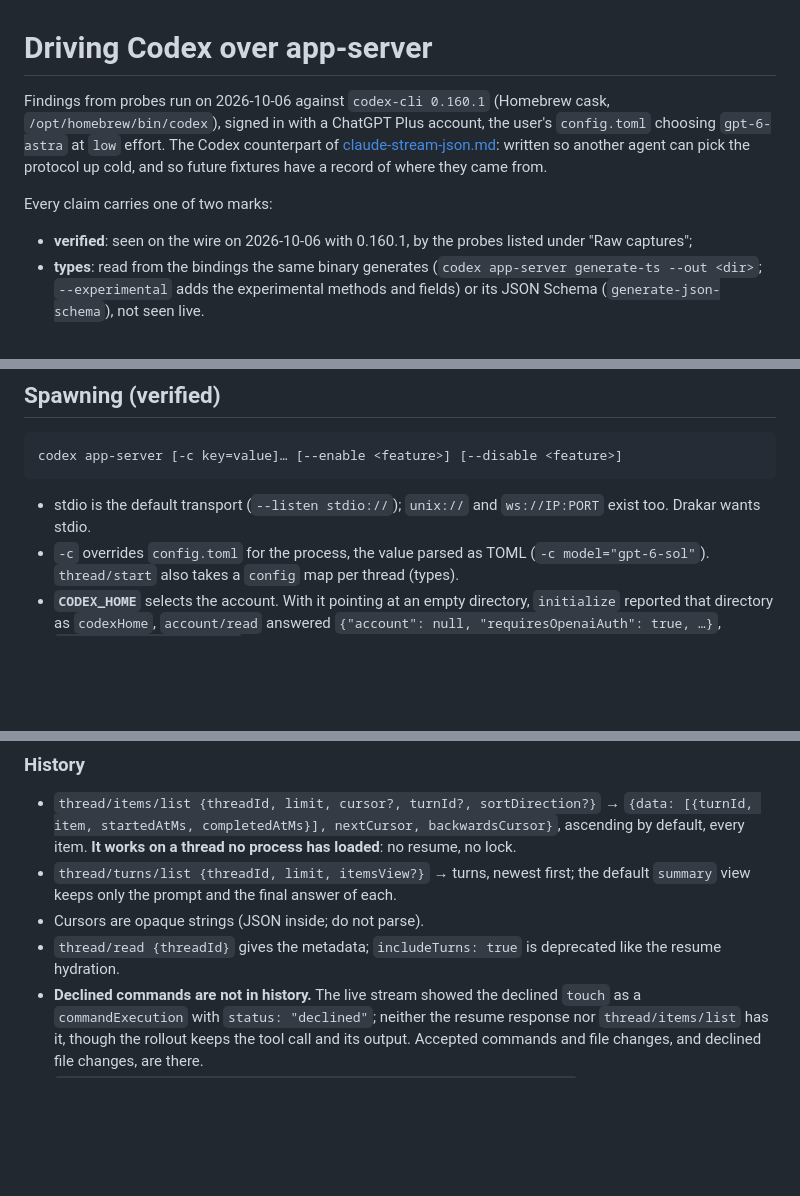
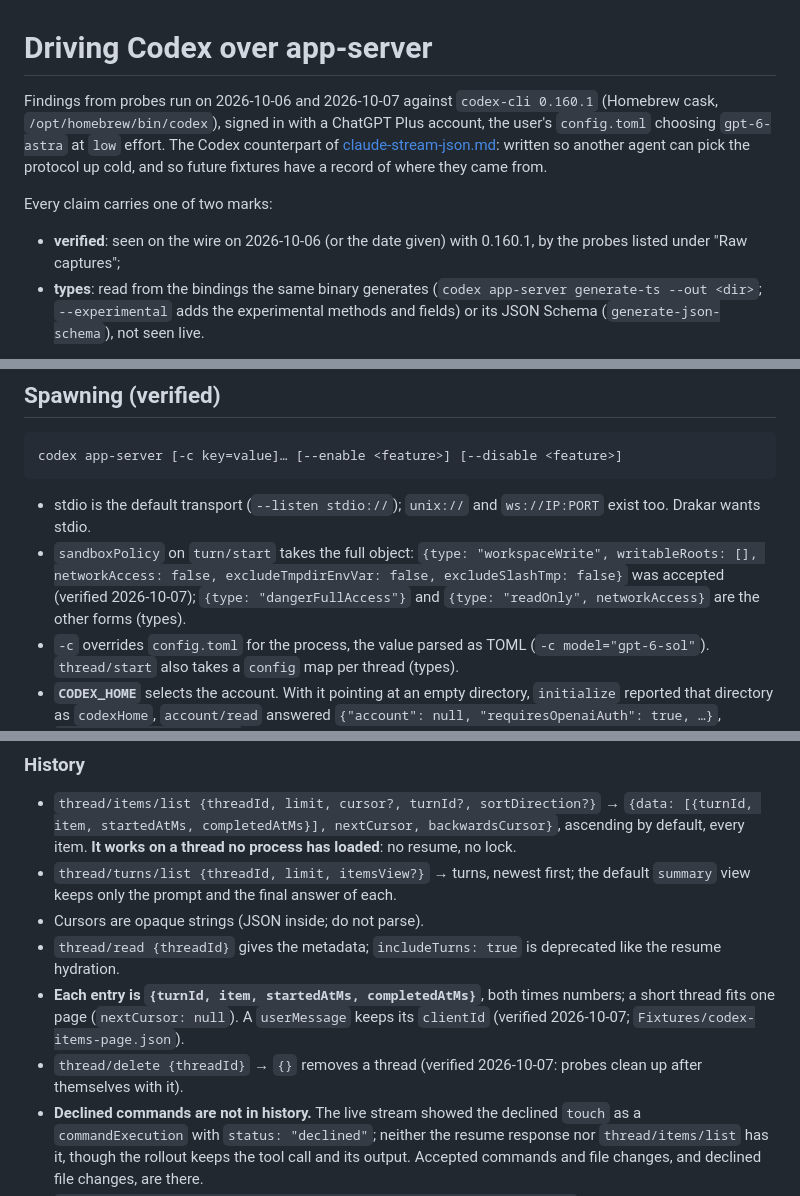
Before and after one commit to mgcrea/drakar, a Markdown page: docs/codex-app-server.md, 3 parts joined by grey strips. GitHub-like rendering; blank space fills up the shorter version.

```diff
--- a/docs/codex-app-server.md
+++ b/docs/codex-app-server.md
@@ -1,6 +1,6 @@
 # Driving Codex over app-server
 
-Findings from probes run on 2026-10-06 against `codex-cli 0.160.1` (Homebrew cask,
+Findings from probes run on 2026-10-06 and 2026-10-07 against `codex-cli 0.160.1` (Homebrew cask,
 `/opt/homebrew/bin/codex`), signed in with a ChatGPT Plus account, the user's
 `config.toml` choosing `gpt-6-astra` at `low` effort. The Codex counterpart of
 [claude-stream-json.md](claude-stream-json.md): written so another agent can pick the
@@ -8,7 +8,7 @@ protocol up cold, and so future fixtures have a record of where they came from.
 
 Every claim carries one of two marks:
 
-- **verified**: seen on the wire on 2026-10-06 with 0.160.1, by the probes listed under
+- **verified**: seen on the wire on 2026-10-06 (or the date given) with 0.160.1, by the probes listed under
   "Raw captures";
 - **types**: read from the bindings the same binary generates
   (`codex app-server generate-ts --out <dir>`; `--experimental` adds the experimental
@@ -47,6 +47,10 @@ codex app-server [-c key=value]… [--enable <feature>] [--disable <feature>]
 
 - stdio is the default transport (`--listen stdio://`); `unix://` and `ws://IP:PORT` exist
   too. Drakar wants stdio.
+- `sandboxPolicy` on `turn/start` takes the full object: `{type: "workspaceWrite",
+  writableRoots: [], networkAccess: false, excludeTmpdirEnvVar: false, excludeSlashTmp:
+  false}` was accepted (verified 2026-10-07); `{type: "dangerFullAccess"}` and `{type:
+  "readOnly", networkAccess}` are the other forms (types).
 - `-c` overrides `config.toml` for the process, the value parsed as TOML
   (`-c model="gpt-6-sol"`). `thread/start` also takes a `config` map per thread (types).
 - **`CODEX_HOME`** selects the account. With it pointing at an empty directory,
@@ -194,6 +198,11 @@ The response, then a `thread/started` notification with the same `thread`:
 - Cursors are opaque strings (JSON inside; do not parse).
 - `thread/read {threadId}` gives the metadata; `includeTurns: true` is deprecated like the
   resume hydration.
+- **Each entry is `{turnId, item, startedAtMs, completedAtMs}`**, both times numbers; a
+  short thread fits one page (`nextCursor: null`). A `userMessage` keeps its `clientId`
+  (verified 2026-10-07; `Fixtures/codex-items-page.json`).
+- `thread/delete {threadId}` → `{}` removes a thread (verified 2026-10-07: probes clean up
+  after themselves with it).
 - **Declined commands are not in history.** The live stream showed the declined `touch` as
   a `commandExecution` with `status: "declined"`; neither the resume response nor
   `thread/items/list` has it, though the rollout keeps the tool call and its output.
```
Also changed, not shown: other parts of docs/codex-app-server.md (+26 -8 lines).
